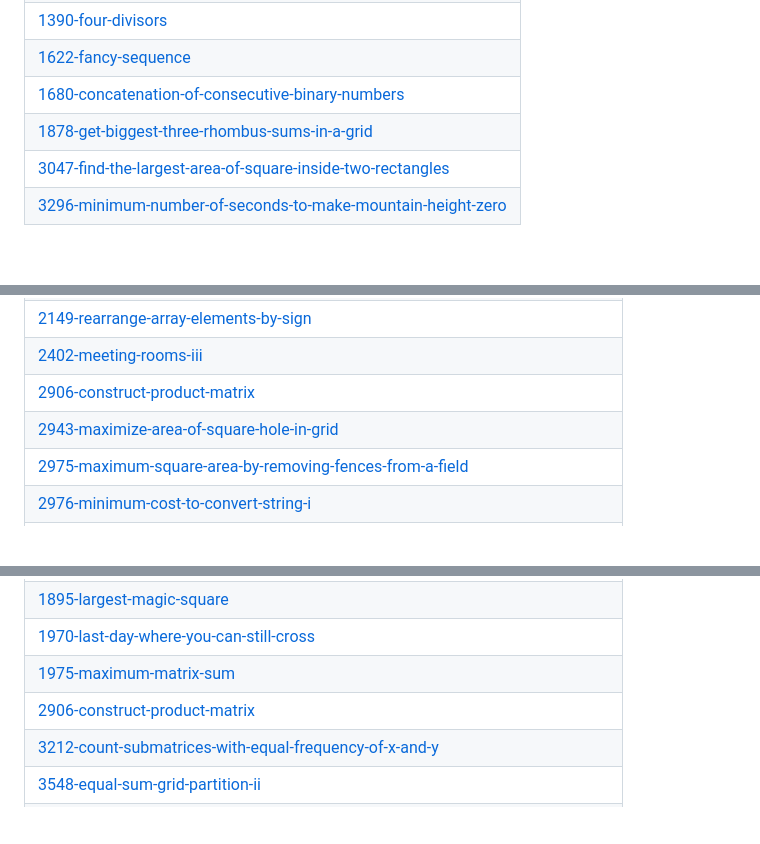
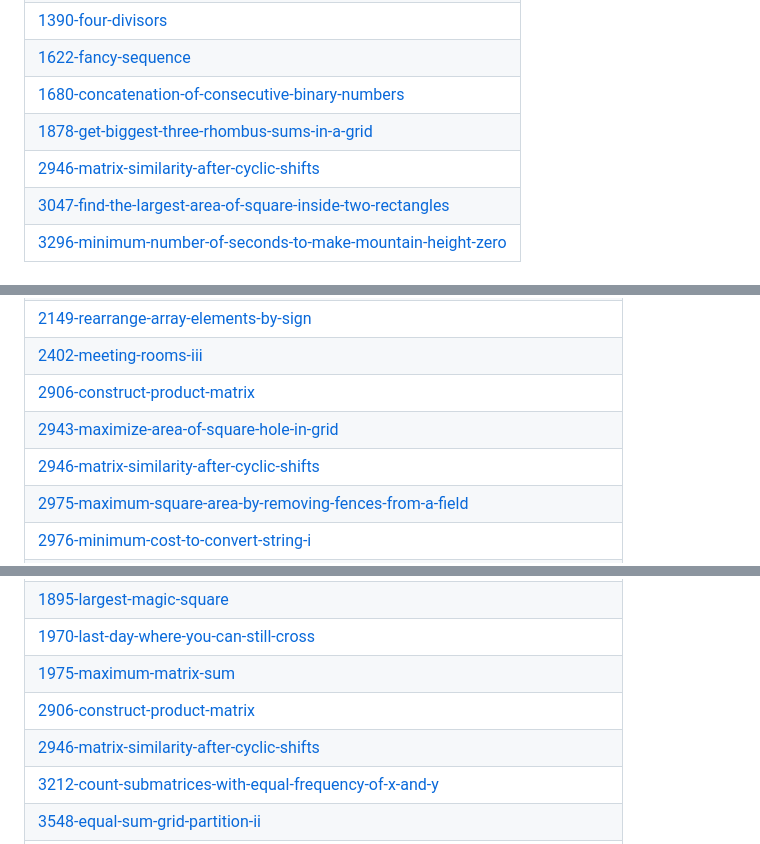
Before and after one commit to Mohit8-8/DailyProg, a Markdown page: README.md, 3 parts joined by grey strips. Rendered like a GitHub page; blank space fills up the shorter version.

Commit message:
Update README - Topic Tags

```diff
--- a/README.md
+++ b/README.md
@@ -18,6 +18,7 @@ This repository contains the daily activity i have done in my coding journey whe
 | [1622-fancy-sequence](https://github.com/Mohit8-8/DailyProg/tree/master/1622-fancy-sequence) |
 | [1680-concatenation-of-consecutive-binary-numbers](https://github.com/Mohit8-8/DailyProg/tree/master/1680-concatenation-of-consecutive-binary-numbers) |
 | [1878-get-biggest-three-rhombus-sums-in-a-grid](https://github.com/Mohit8-8/DailyProg/tree/master/1878-get-biggest-three-rhombus-sums-in-a-grid) |
+| [2946-matrix-similarity-after-cyclic-shifts](https://github.com/Mohit8-8/DailyProg/tree/master/2946-matrix-similarity-after-cyclic-shifts) |
 | [3047-find-the-largest-area-of-square-inside-two-rectangles](https://github.com/Mohit8-8/DailyProg/tree/master/3047-find-the-largest-area-of-square-inside-two-rectangles) |
 | [3296-minimum-number-of-seconds-to-make-mountain-height-zero](https://github.com/Mohit8-8/DailyProg/tree/master/3296-minimum-number-of-seconds-to-make-mountain-height-zero) |
 ## Dynamic Programming
@@ -103,6 +104,7 @@ This repository contains the daily activity i have done in my coding journey whe
 | [2402-meeting-rooms-iii](https://github.com/Mohit8-8/DailyProg/tree/master/2402-meeting-rooms-iii) |
 | [2906-construct-product-matrix](https://github.com/Mohit8-8/DailyProg/tree/master/2906-construct-product-matrix) |
 | [2943-maximize-area-of-square-hole-in-grid](https://github.com/Mohit8-8/DailyProg/tree/master/2943-maximize-area-of-square-hole-in-grid) |
+| [2946-matrix-similarity-after-cyclic-shifts](https://github.com/Mohit8-8/DailyProg/tree/master/2946-matrix-similarity-after-cyclic-shifts) |
 | [2975-maximum-square-area-by-removing-fences-from-a-field](https://github.com/Mohit8-8/DailyProg/tree/master/2975-maximum-square-area-by-removing-fences-from-a-field) |
 | [2976-minimum-cost-to-convert-string-i](https://github.com/Mohit8-8/DailyProg/tree/master/2976-minimum-cost-to-convert-string-i) |
 | [2977-minimum-cost-to-convert-string-ii](https://github.com/Mohit8-8/DailyProg/tree/master/2977-minimum-cost-to-convert-string-ii) |
@@ -147,6 +149,7 @@ This repository contains the daily activity i have done in my coding journey whe
 | [1970-last-day-where-you-can-still-cross](https://github.com/Mohit8-8/DailyProg/tree/master/1970-last-day-where-you-can-still-cross) |
 | [1975-maximum-matrix-sum](https://github.com/Mohit8-8/DailyProg/tree/master/1975-maximum-matrix-sum) |
 | [2906-construct-product-matrix](https://github.com/Mohit8-8/DailyProg/tree/master/2906-construct-product-matrix) |
+| [2946-matrix-similarity-after-cyclic-shifts](https://github.com/Mohit8-8/DailyProg/tree/master/2946-matrix-similarity-after-cyclic-shifts) |
 | [3212-count-submatrices-with-equal-frequency-of-x-and-y](https://github.com/Mohit8-8/DailyProg/tree/master/3212-count-submatrices-with-equal-frequency-of-x-and-y) |
 | [3548-equal-sum-grid-partition-ii](https://github.com/Mohit8-8/DailyProg/tree/master/3548-equal-sum-grid-partition-ii) |
 | [3567-minimum-absolute-difference-in-sliding-submatrix](https://github.com/Mohit8-8/DailyProg/tree/master/3567-minimum-absolute-difference-in-sliding-submatrix) |
```
Also changed, not shown: other parts of README.md (+1 -0 lines).
